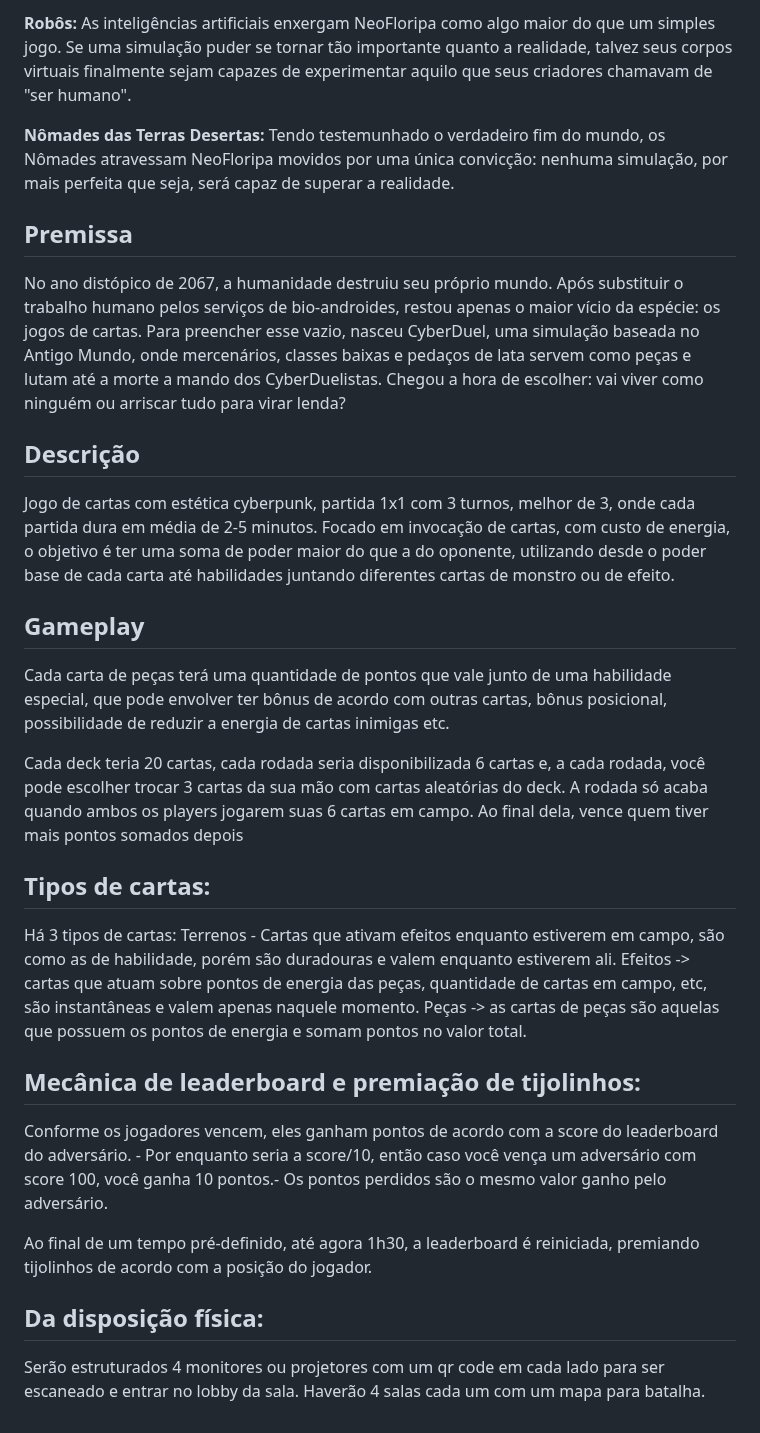
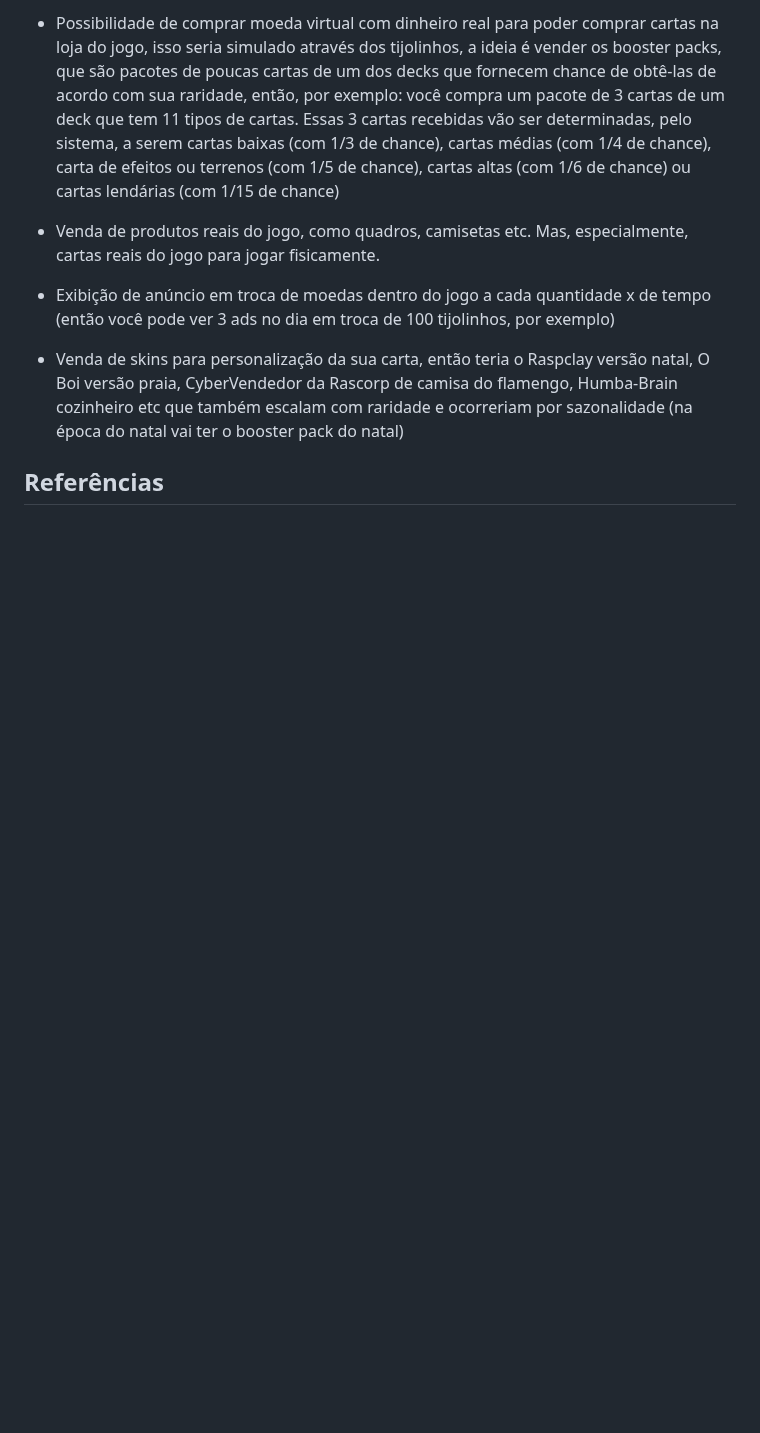
Before and after one commit to feiracardgame/cyberduel, a Markdown page: README.md, the part around one of its changes. Drawn GitHub-style; blank space fills up the shorter version.

```diff
--- a/README.md
+++ b/README.md
@@ -50,42 +136,12 @@ Tratando-se de um jogo competitivo em larga escala, o objetivo é simplesmente j
 
-**Robôs:** As inteligências artificiais enxergam NeoFloripa como algo maior do que um simples jogo. Se uma simulação puder se tornar tão importante quanto a realidade, talvez seus corpos virtuais finalmente sejam capazes de experimentar aquilo que seus criadores chamavam de "ser humano".
+- Possibilidade de comprar moeda virtual com dinheiro real para poder comprar cartas na loja do jogo, isso seria simulado através dos tijolinhos, a ideia é vender os booster packs, que são pacotes de poucas cartas de um dos decks que fornecem chance de obtê-las de acordo com sua raridade, então, por exemplo: você compra um pacote de 3 cartas de um deck que tem 11 tipos de cartas. Essas 3 cartas recebidas vão ser determinadas, pelo sistema, a serem cartas baixas (com 1/3 de chance), cartas médias (com 1/4 de chance), carta de efeitos ou terrenos (com 1/5 de chance), cartas altas (com 1/6 de chance) ou cartas lendárias (com 1/15 de chance)
 
-**Nômades das Terras Desertas:** Tendo testemunhado o verdadeiro fim do mundo, os Nômades atravessam NeoFloripa movidos por uma única convicção: nenhuma simulação, por mais perfeita que seja, será capaz de superar a realidade.
+- Venda de produtos reais do jogo, como quadros, camisetas etc. Mas, especialmente, cartas reais do jogo para jogar fisicamente.
+
+- Exibição de anúncio em troca de moedas dentro do jogo a cada quantidade x de tempo (então você pode ver 3 ads no dia em troca de 100 tijolinhos, por exemplo)
+
+- Venda de skins para personalização da sua carta, então teria o Raspclay versão natal, O Boi versão praia, CyberVendedor da Rascorp de camisa do flamengo, Humba-Brain cozinheiro etc que também escalam com raridade e ocorreriam por sazonalidade (na época do natal vai ter o booster pack do natal)
 
 
 
-
-## Premissa
-
-No ano distópico de 2067, a humanidade destruiu seu próprio mundo. Após substituir o trabalho humano pelos serviços de bio-androides, restou apenas o maior vício da espécie: os jogos de cartas. Para preencher esse vazio, nasceu CyberDuel, uma simulação baseada no Antigo Mundo, onde mercenários, classes baixas e pedaços de lata servem como peças e lutam até a morte a mando dos CyberDuelistas. Chegou a hora de escolher: vai viver como ninguém ou arriscar tudo para virar lenda?
-
-
-
-
-## Descrição
-
-Jogo de cartas com estética cyberpunk, partida 1x1 com 3 turnos, melhor de 3, onde cada partida dura em média de 2-5 minutos. Focado em invocação de cartas, com custo de energia, o objetivo é ter uma soma de poder maior do que a do oponente, utilizando desde o poder base de cada carta até habilidades juntando diferentes cartas de monstro ou de efeito.
-
-
-## Gameplay
-Cada carta de peças terá uma quantidade de pontos que vale junto de uma habilidade especial, que pode envolver ter bônus de acordo com outras cartas, bônus posicional, possibilidade de reduzir a energia de cartas inimigas etc.
-
-Cada deck teria 20 cartas, cada rodada seria disponibilizada 6 cartas e, a cada rodada, você pode escolher trocar 3 cartas da sua mão com cartas aleatórias do deck. A rodada só acaba quando ambos os players jogarem suas 6 cartas em campo. Ao final dela, vence quem tiver mais pontos somados depois
-
-## Tipos de cartas:
-
-Há 3 tipos de cartas:
-Terrenos - Cartas que ativam efeitos enquanto estiverem em campo, são como as de habilidade, porém são duradouras e valem enquanto estiverem ali.
-Efeitos -> cartas que atuam sobre pontos de energia das peças, quantidade de cartas em campo, etc, são instantâneas e valem apenas naquele momento.
-Peças -> as cartas de peças são aquelas que possuem os pontos de energia e somam pontos no valor total.
-
-
-## Mecânica de leaderboard e premiação de tijolinhos:
-
-Conforme os jogadores vencem, eles ganham pontos de acordo com a score do leaderboard do adversário. - Por enquanto seria a score/10, então caso você vença um adversário com score 100, você ganha 10 pontos.- Os pontos perdidos são o mesmo valor ganho pelo adversário.
-
-Ao final de um tempo pré-definido, até agora 1h30, a leaderboard é reiniciada, premiando tijolinhos de acordo com a posição do jogador.
-
-
-## Da disposição física:
-Serão estruturados 4 monitores ou projetores com um qr code em cada lado para ser escaneado e entrar no lobby da sala. Haverão 4 salas cada um com um mapa para batalha.
+## Referências
```
Also changed, not shown: other parts of README.md (+97 -11 lines).
